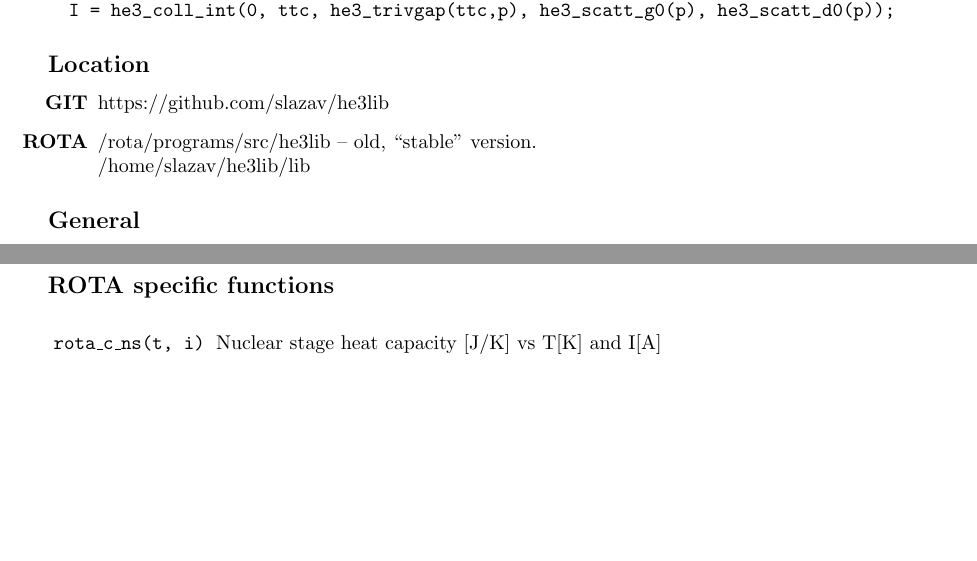
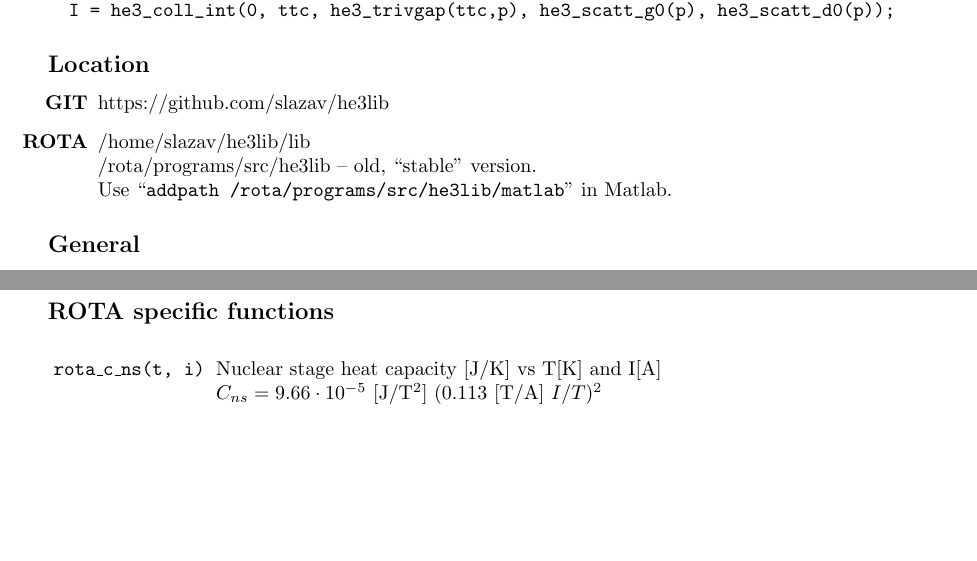
Before and after one commit to slazav/he3lib, a LaTeX document (doc/he3lib.tex): two parts of pages 1 and 9 of 10, joined at a grey line, cut so that both start at the same text. Compiled offline with pdfLaTeX.

Commit message:
lib: update doc

```diff
--- a/doc/he3lib.tex
+++ b/doc/he3lib.tex
@@ -45,8 +45,10 @@ matrices of the same size. Example:
 \subsection*{Location}
 \begin{itemize}
 \item[\bf GIT]  https://github.com/slazav/he3lib
-\item[\bf ROTA] /rota/programs/src/he3lib -- old, ``stable'' version.\\
-/home/slazav/he3lib/lib
+\item[\bf ROTA]
+/home/slazav/he3lib/lib\\
+/rota/programs/src/he3lib -- old, ``stable'' version.\\
+Use ``{\tt addpath /rota/programs/src/he3lib/matlab}'' in Matlab.
 \end{itemize}
 
 %%%%%%%%%%%%%%%%%%%%%%%%%%%%%%%%%%%%%%%%%%%%%%%%%%%%%%%%%%%%%%%%%%%%%%
@@ -403,7 +405,9 @@ How does {\tt he3\_diff\_perp\_??\_im} extends to normal phase?
 
 \medskip
 \noindent\begin{tabular}{lp{11cm}}
-\tt rota\_c\_ns(t, i) &Nuclear stage heat capacity [J/K] vs T[K] and I[A]\\
+\tt rota\_c\_ns(t, i) &Nuclear stage heat capacity [J/K] vs T[K] and I[A]\newline
+   $C_{ns} = 9.66 \cdot 10^{-5}\ {\rm [J/T^2]} \ (0.113\ {\rm [T/A]}\  I/T)^2$\\
+
 \end{tabular}
 \medskip
 
```
Also changed, not shown: 1 other file.
